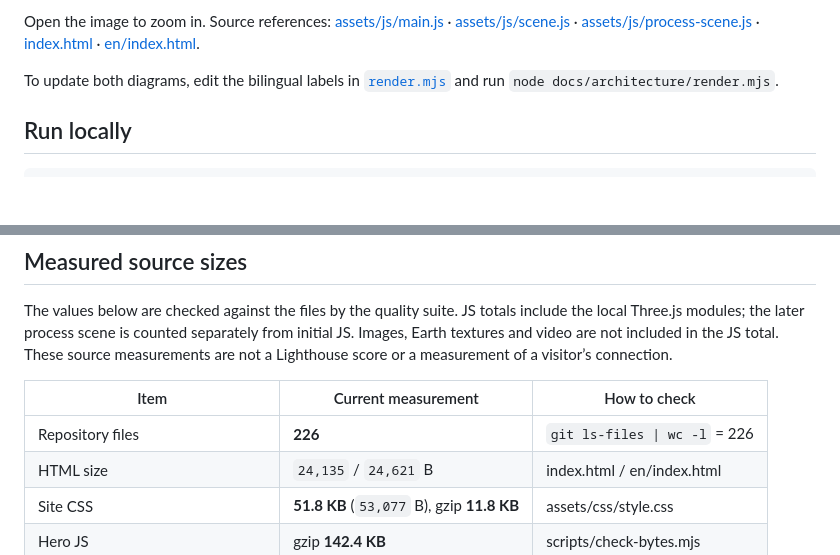
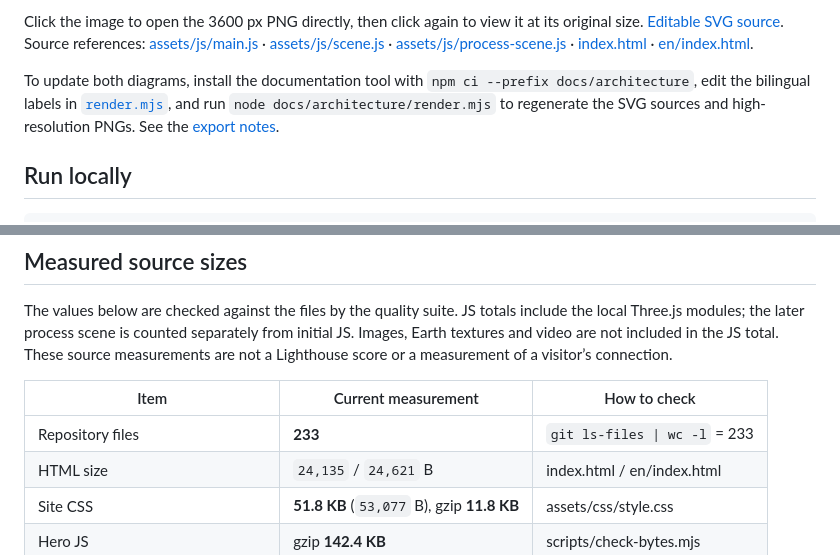
Before and after one commit to xxc2007/Introduction-of-XinChen-Xiong, a Markdown page: README.en.md, 2 parts joined by grey strips. GitHub-like rendering; blank space fills up the shorter version.

Commit message:
docs: export zoomable PNG architecture diagrams
* docs: 提供可点击放大的高清PNG架构图

* docs: 同步新增图件后的跟踪文件数量

```diff
--- a/README.en.md
+++ b/README.en.md
@@ -73,7 +73,7 @@ Starting with a visit, the diagram follows Earth rendering, process scenes and f
 
-Open the image to zoom in. Source references: [assets/js/main.js](assets/js/main.js) · [assets/js/scene.js](assets/js/scene.js) · [assets/js/process-scene.js](assets/js/process-scene.js) · [index.html](index.html) · [en/index.html](en/index.html).
+Click the image to open the 3600 px PNG directly, then click again to view it at its original size. [Editable SVG source](docs/architecture/flow.en.715898465b84.svg). Source references: [assets/js/main.js](assets/js/main.js) · [assets/js/scene.js](assets/js/scene.js) · [assets/js/process-scene.js](assets/js/process-scene.js) · [index.html](index.html) · [en/index.html](en/index.html).
 
-To update both diagrams, edit the bilingual labels in [`render.mjs`](docs/architecture/render.mjs) and run `node docs/architecture/render.mjs`.
+To update both diagrams, install the documentation tool with `npm ci --prefix docs/architecture`, edit the bilingual labels in [`render.mjs`](docs/architecture/render.mjs), and run `node docs/architecture/render.mjs` to regenerate the SVG sources and high-resolution PNGs. See the [export notes](docs/architecture/README.md).
 
 ## Run locally
 
@@ -98,7 +98,7 @@ The values below are checked against the files by the quality suite. JS totals i
 
 | Item | Current measurement | How to check |
 |---|---|---|
-| Repository files | **226** | `git ls-files \| wc -l` = 226 |
+| Repository files | **233** | `git ls-files \| wc -l` = 233 |
 | HTML size | `24,135` / `24,621` B | index.html / en/index.html |
 | Site CSS | **51.8 KB** (`53,077` B), gzip **11.8 KB** | assets/css/style.css |
 | Hero JS | gzip **142.4 KB** | scripts/check-bytes.mjs |
```
Also changed, not shown: other parts of README.en.md (+1 -1 lines), README.md (+4 -4 lines), docs/architecture/README.md (added, +18 -0 lines), docs/architecture/flow.en.186aa1efbee7.png (added), docs/architecture/flow.zh.b6c1441ea322.png (added), 5 other files.
